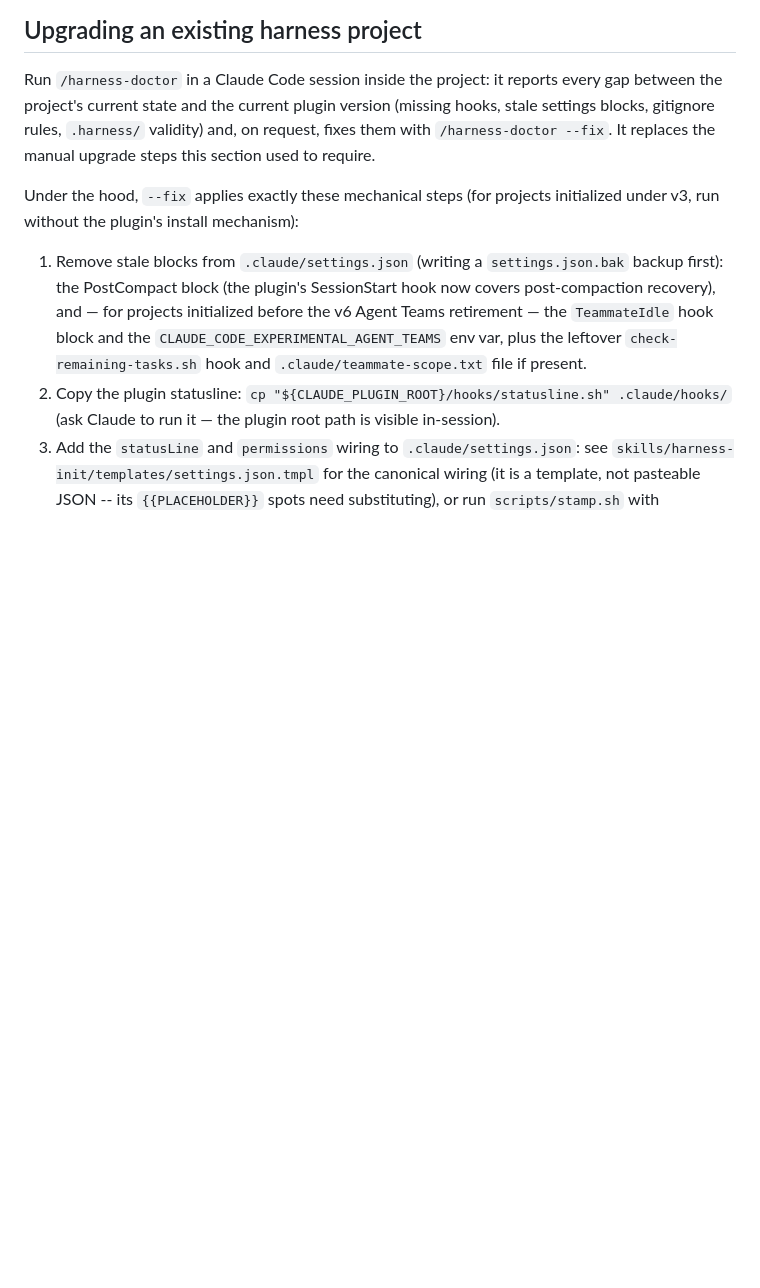
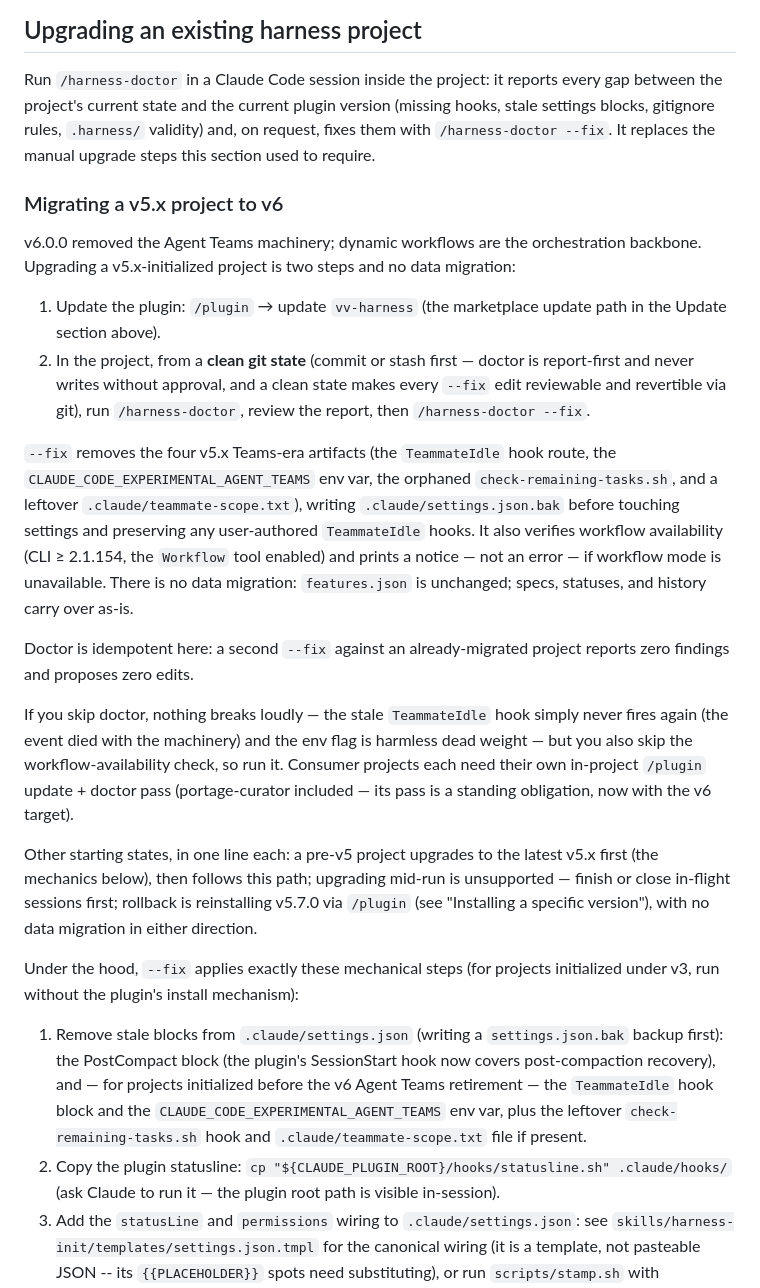
Before and after one commit to oeftimie/vv-claude-harness, a Markdown page: INSTALL.md, the part around the change. GitHub-like rendering; blank space fills up the shorter version.

Commit message:
docs: F117 AC5 consumer migration guide -- v5.x-to-v6 path in INSTALL.md, v6.0.0 CHANGELOG entry (unreleased)

```diff
--- a/INSTALL.md
+++ b/INSTALL.md
@@ -160,6 +160,43 @@ gap between the project's current state and the current plugin version (missing
 hooks, stale settings blocks, gitignore rules, `.harness/` validity) and, on request,
 fixes them with `/harness-doctor --fix`. It replaces the manual upgrade steps this
 section used to require.
+
+### Migrating a v5.x project to v6
+
+v6.0.0 removed the Agent Teams machinery; dynamic workflows are the orchestration
+backbone. Upgrading a v5.x-initialized project is two steps and no data migration:
+
+1. Update the plugin: `/plugin` → update `vv-harness` (the marketplace update path in
+   the Update section above).
+2. In the project, from a **clean git state** (commit or stash first — doctor is
+   report-first and never writes without approval, and a clean state makes every
+   `--fix` edit reviewable and revertible via git), run `/harness-doctor`, review the
+   report, then `/harness-doctor --fix`.
+
+`--fix` removes the four v5.x Teams-era artifacts (the `TeammateIdle` hook route, the
+`CLAUDE_CODE_EXPERIMENTAL_AGENT_TEAMS` env var, the orphaned
+`check-remaining-tasks.sh`, and a leftover `.claude/teammate-scope.txt`), writing
+`.claude/settings.json.bak` before touching settings and preserving any user-authored
+`TeammateIdle` hooks. It also verifies workflow availability (CLI ≥ 2.1.154, the
+`Workflow` tool enabled) and prints a notice — not an error — if workflow mode is
+unavailable. There is no data migration: `features.json` is unchanged; specs, statuses,
+and history carry over as-is.
+
+Doctor is idempotent here: a second `--fix` against an already-migrated project
+reports zero findings and proposes zero edits.
+
+If you skip doctor, nothing breaks loudly — the stale `TeammateIdle` hook simply never
+fires again (the event died with the machinery) and the env flag is harmless dead
+weight — but you also skip the workflow-availability check, so run it. Consumer
+projects each need their own in-project `/plugin` update + doctor pass
+(portage-curator included — its pass is a standing obligation, now with the v6
+target).
+
+Other starting states, in one line each: a pre-v5 project upgrades to the latest v5.x
+first (the mechanics below), then follows this path; upgrading mid-run is unsupported
+— finish or close in-flight sessions first; rollback is reinstalling v5.7.0 via
+`/plugin` (see "Installing a specific version"), with no data migration in either
+direction.
 
 Under the hood, `--fix` applies exactly these mechanical steps (for projects
 initialized under v3, run without the plugin's install mechanism):
```
Also changed, not shown: CHANGELOG.md (+29 -0 lines).
